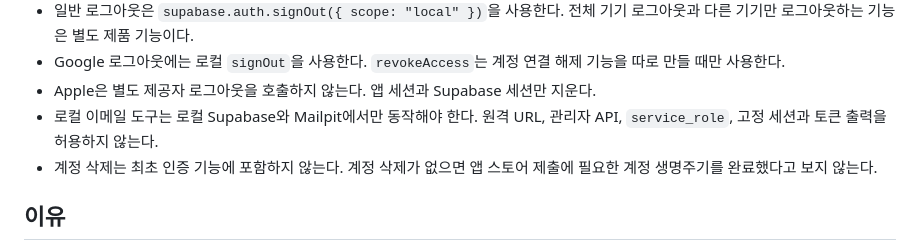
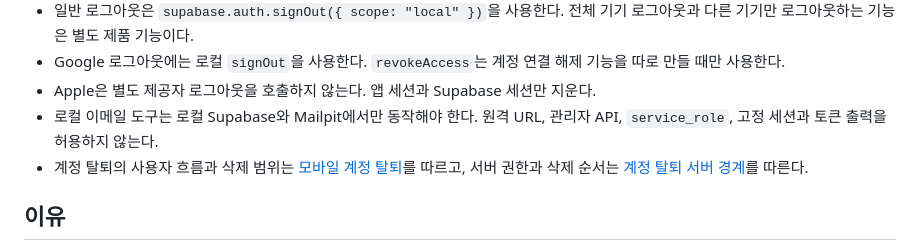
Before and after one commit to toy-crane/turbo-repo-template, a Markdown page: docs/decisions/mobile-authentication.md, the part around the change. Rendered like a GitHub page.

```diff
--- a/docs/decisions/mobile-authentication.md
+++ b/docs/decisions/mobile-authentication.md
@@ -30,7 +30,9 @@
 - Google 로그아웃에는 로컬 `signOut`을 사용한다. `revokeAccess`는 계정 연결 해제 기능을 따로 만들 때만 사용한다.
 - Apple은 별도 제공자 로그아웃을 호출하지 않는다. 앱 세션과 Supabase 세션만 지운다.
 - 로컬 이메일 도구는 로컬 Supabase와 Mailpit에서만 동작해야 한다. 원격 URL, 관리자 API, `service_role`, 고정 세션과 토큰 출력을 허용하지 않는다.
-- 계정 삭제는 최초 인증 기능에 포함하지 않는다. 계정 삭제가 없으면 앱 스토어 제출에 필요한 계정 생명주기를 완료했다고 보지 않는다.
+- 계정 탈퇴의 사용자 흐름과 삭제 범위는 [모바일 계정 탈퇴](mobile-account-deletion.md)를
+  따르고, 서버 권한과 삭제 순서는
+  [계정 탈퇴 서버 경계](account-deletion-server-boundary.md)를 따른다.
 
 ## 이유
 
```
Also changed, not shown: docs/decisions/mobile-action-progress.md (+1 -1 lines), docs/decisions/mobile-ui-renderer-boundaries.md (+1 -1 lines).
